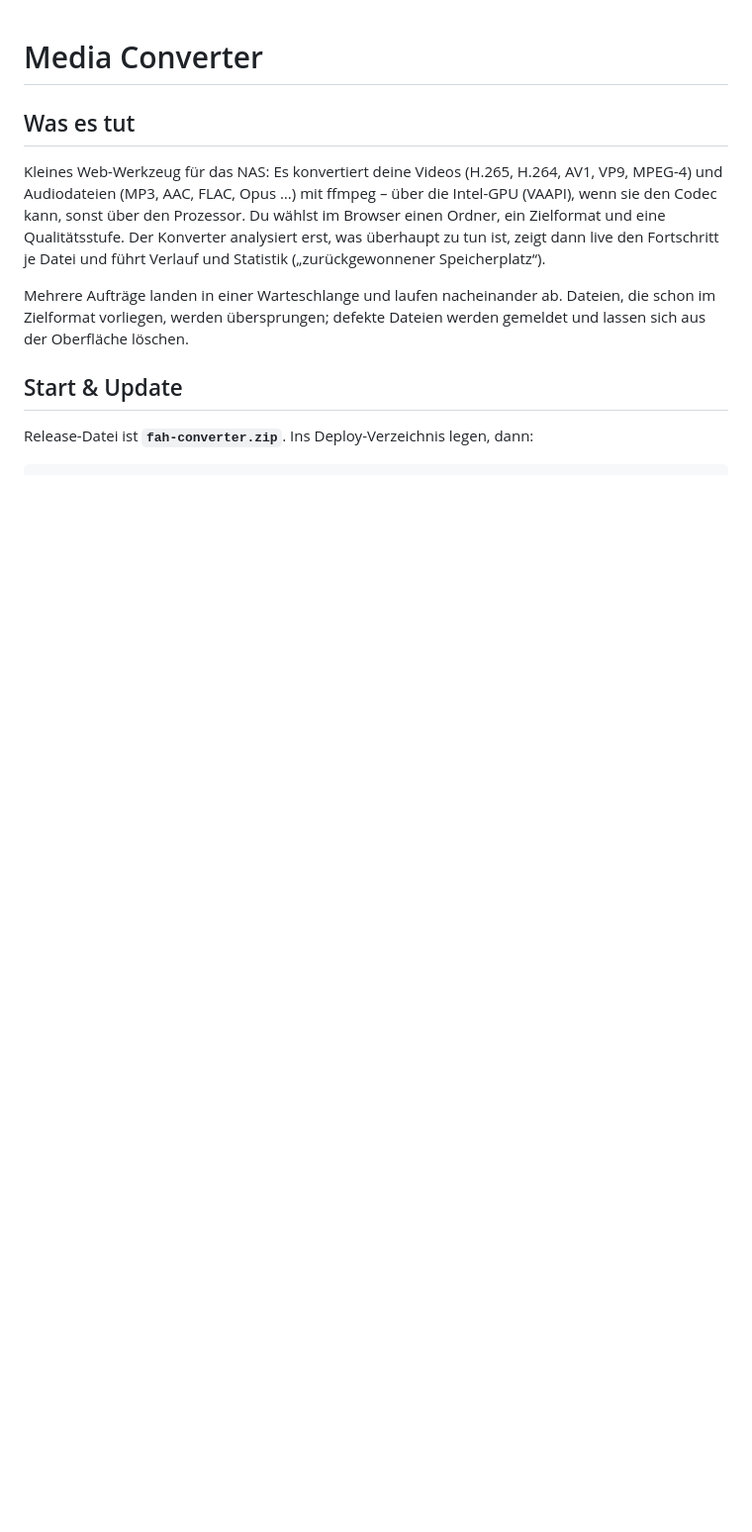
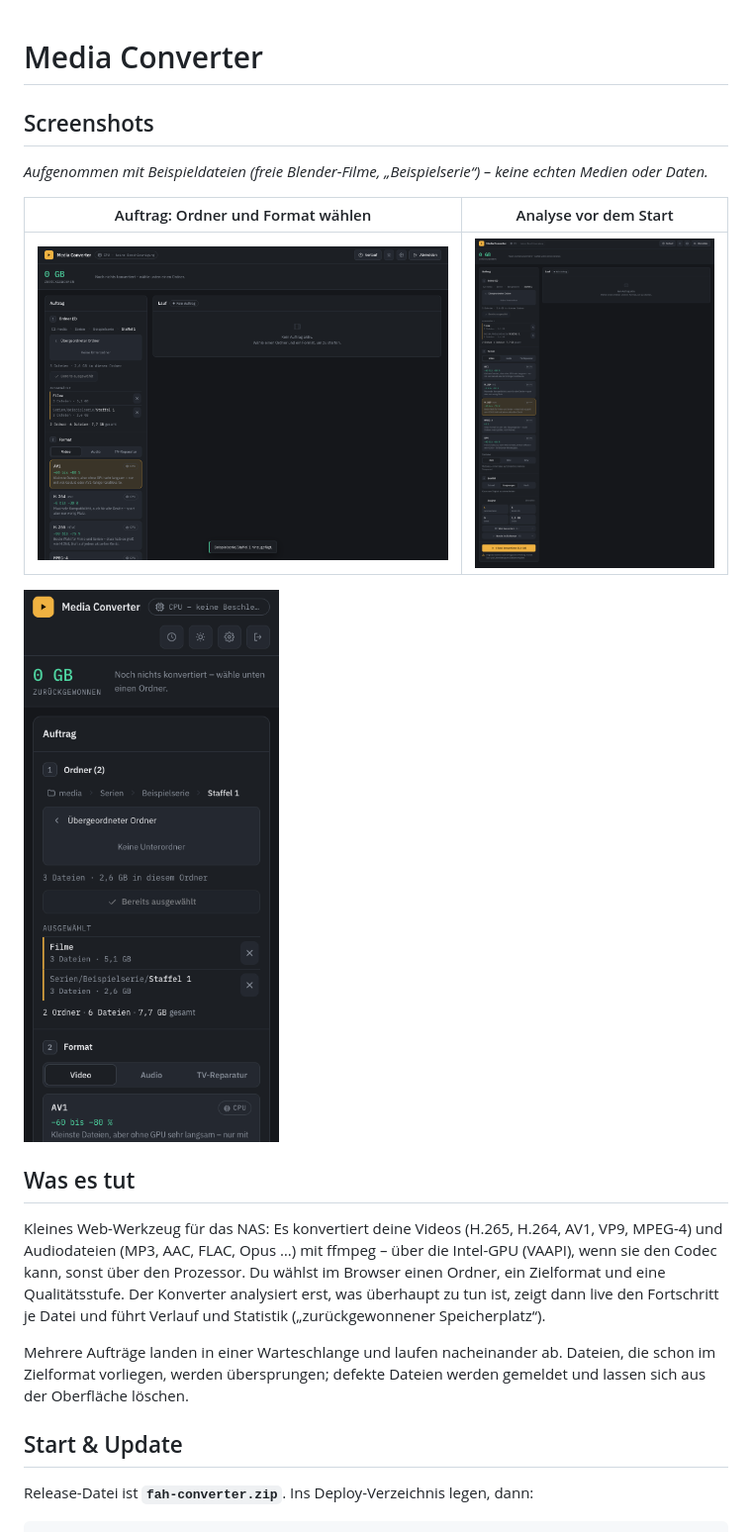
Before and after one commit to Arachnolord/fah-medienconverter, a Markdown page: README.md, the part around the change. Shown at 99% size. GitHub-like rendering; pictures changed too: docs/screenshots/1-auftrag.png (added), docs/screenshots/2-analyse.png (added), docs/screenshots/3-handy.png (added); blank space fills up the shorter version.

Commit message:
Stand vom 20.11.2026 (FAH-Git f576f81511)

```diff
--- a/README.md
+++ b/README.md
@@ -1,4 +1,14 @@
 # Media Converter
+
+## Screenshots
+
+*Aufgenommen mit Beispieldateien (freie Blender-Filme, „Beispielserie“) – keine echten Medien oder Daten.*
+
+| Auftrag: Ordner und Format wählen | Analyse vor dem Start |
+|---|---|
+| ![Auftrag](docs/screenshots/1-auftrag.png) | ![Analyse](docs/screenshots/2-analyse.png) |
+
+<img src="docs/screenshots/3-handy.png" alt="Handy" width="260">
 
 ## Was es tut
 
```
